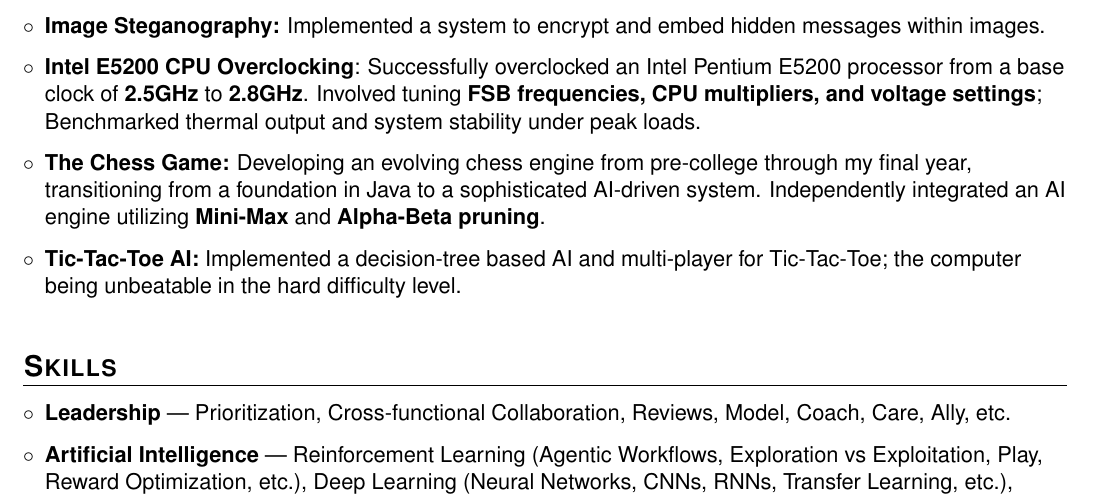
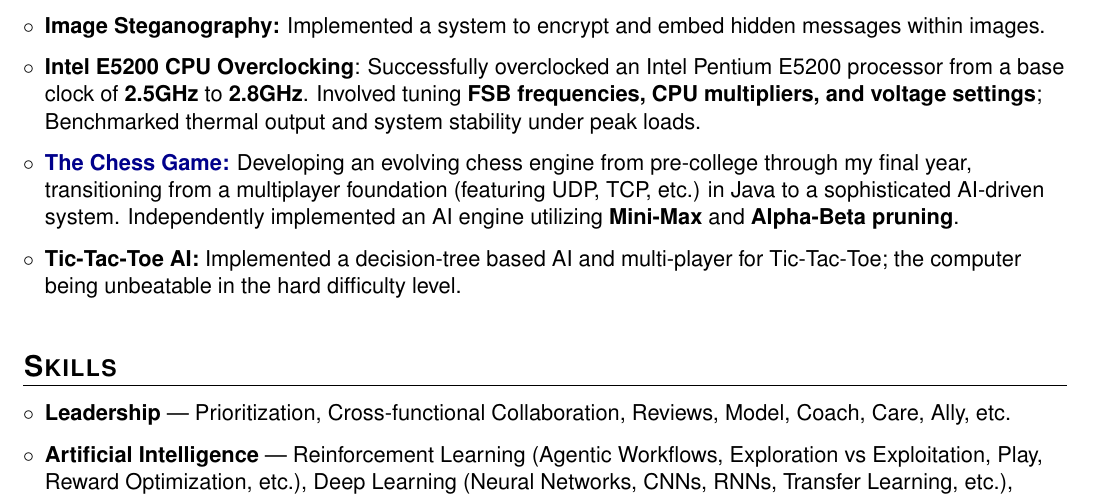
Before and after one commit to manu4rhyme/Avinash_Agarwal_CV, a LaTeX CV (Avinash_Agarwal_CV.tex): part of page 6 of 8, cut so that both start at the same text. Compiled offline with pdfLaTeX; a LaTeX package or settings file that is missing is left out.

Commit message:
Revise project details and add GitHub link
Updated project descriptions for clarity and added a link to the GitHub repository for 'The Chess Game'.

```diff
--- a/Avinash_Agarwal_CV.tex
+++ b/Avinash_Agarwal_CV.tex
@@ -357,7 +357,7 @@ Engineering veteran with \textbf{8+ years of industry leading experience at Meta
     \item \textbf{AIMA-CSharp Open Source Contribution:} Contributed to the \href{https://github.com/aimacode/aima-csharp/commit/0a7003883f33a5781ffcb92e243fa9effee9fbba}{AIMA-CSharp repository} by implementing pseudo-code in C\# from Peter Norvig’s \textit{Artificial Intelligence: A Modern Approach}.
     \item \textbf{Image Steganography:} Implemented a system to encrypt and embed hidden messages within images.
 \item \textbf{Intel E5200 CPU Overclocking}: Successfully overclocked an Intel Pentium E5200 processor from a base clock of \textbf{2.5GHz} to \textbf{2.8GHz}. Involved tuning \textbf{FSB frequencies, CPU multipliers, and voltage settings}; Benchmarked thermal output and system stability under peak loads.
-\item \textbf{The Chess Game:} Developing an evolving chess engine from pre-college through my final year, transitioning from a foundation in Java to a sophisticated AI-driven system. Independently integrated an AI engine utilizing \textbf{Mini-Max} and \textbf{Alpha-Beta pruning}.
+\item \href{https://github.com/manu4rhyme-zz/TheChessGame}{\textbf{The Chess Game:}} Developing an evolving chess engine from pre-college through my final year, transitioning from a multiplayer foundation (featuring UDP, TCP, etc.) in Java to a sophisticated AI-driven system. Independently implemented an AI engine utilizing \textbf{Mini-Max} and \textbf{Alpha-Beta pruning}.
 \item \textbf{Tic-Tac-Toe AI:} Implemented a decision-tree based AI and multi-player for Tic-Tac-Toe; the computer being unbeatable in the hard difficulty level.
 %\item \textbf{Rectifier:}
 \resumeItemListEnd
```
Also changed, not shown: Avinash_Agarwal_CV.tex (2 more changed lines).
